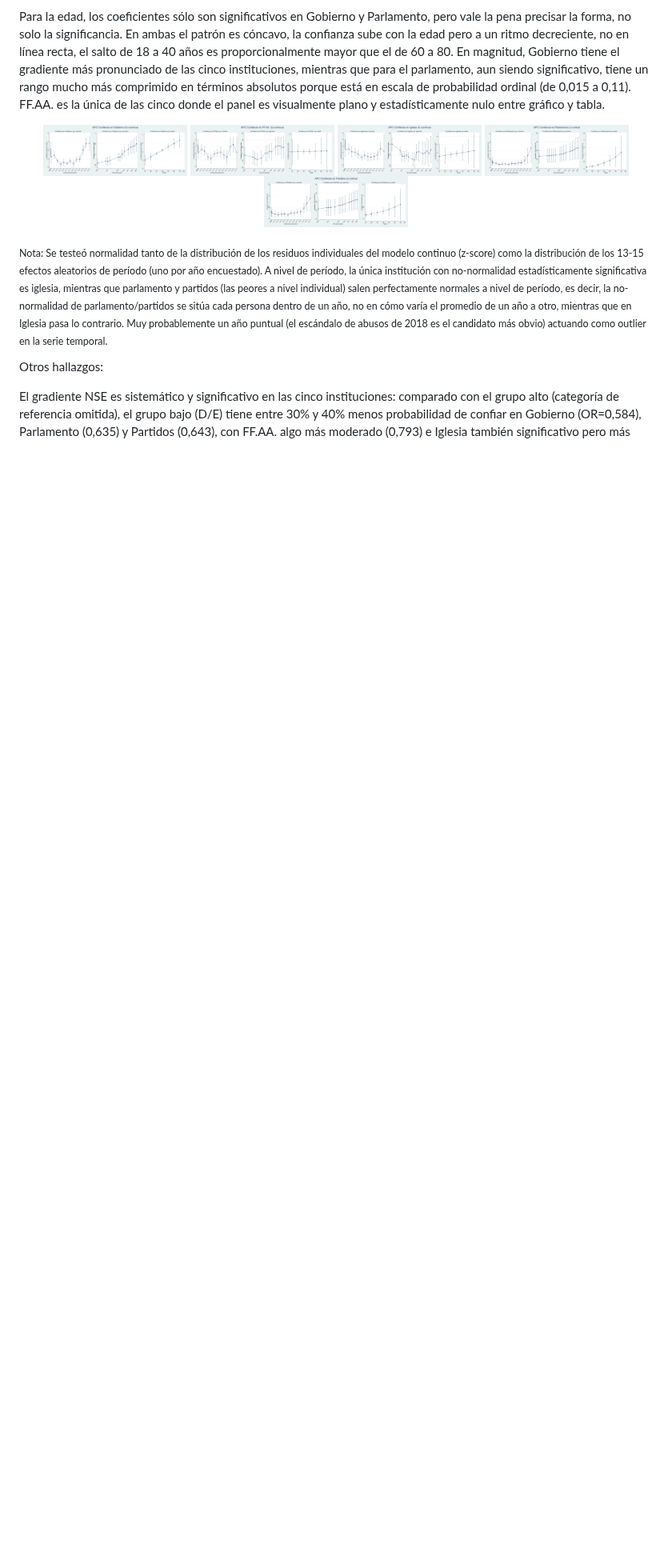
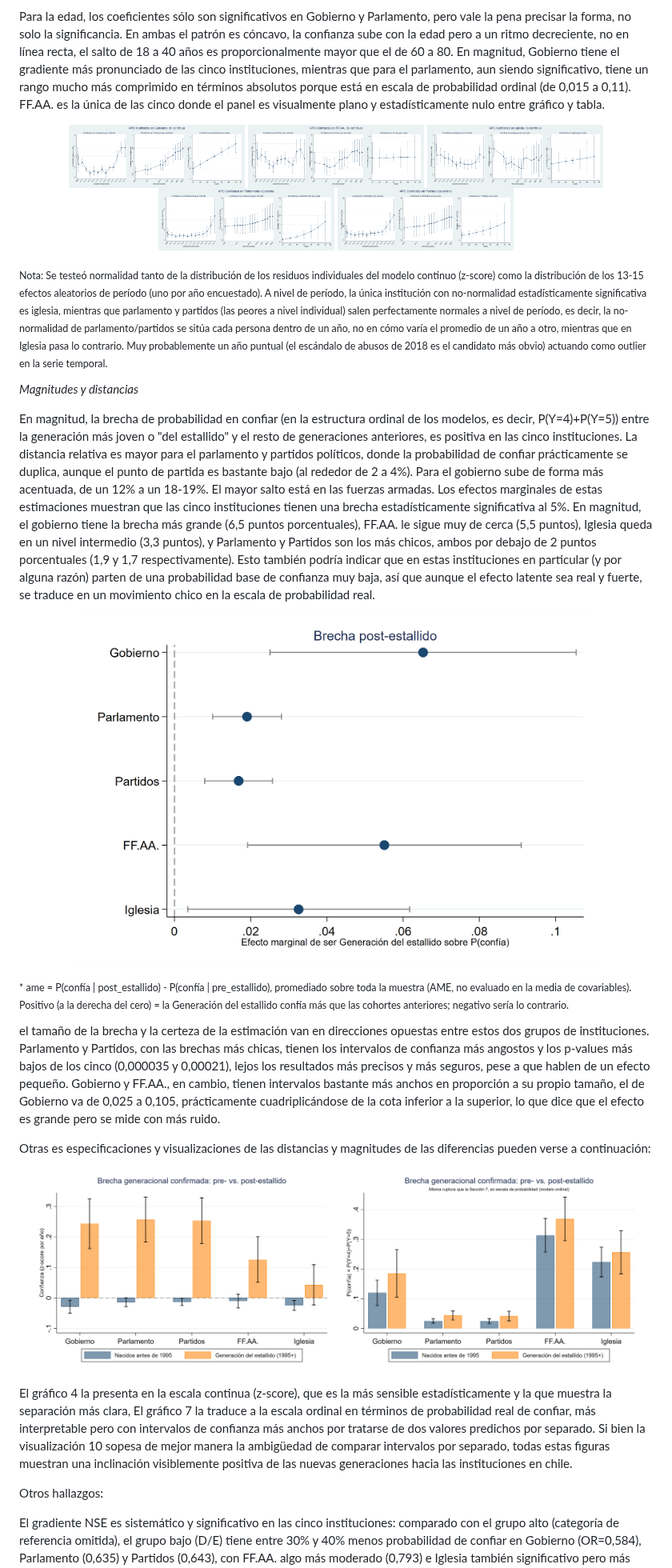
Before and after one commit to brojasgonzalo/confianza-institucional-generaciones-chile, a Markdown page: README.md, the part around one of its changes. Shown at 80% size. Rendered like a GitHub page; pictures changed too: Principal/10_forest_brecha_estallido.png (added), Principal/4_brecha_estallido.png; blank space fills up the shorter version.

Commit message:
Agregar figura 10 (AME de la brecha post-estallido con IC propio) y actualizar README
Nueva seccion brecha3 en el dofile: en vez de graficar los dos grupos por
separado (brecha1/brecha2), calcula la diferencia post-pre directamente via
margins dydx(), resolviendo la ambiguedad visual de comparar dos IC por
separado. README actualizado con la seccion de magnitudes y distancias,
otros hallazgos (educacion, sexo) y modelado con respaldo bibliografico.

```diff
--- a/README.md
+++ b/README.md
@@ -55,15 +57,34 @@ Respecto al análisis edad-periodo-cohorte, transversal a las instituciones apar
 Para la edad, los coeficientes sólo son significativos en Gobierno y Parlamento, pero vale la pena precisar la forma, no solo la significancia. En ambas el patrón es cóncavo, la confianza sube con la edad pero a un ritmo decreciente, no en línea recta, el salto de 18 a 40 años es proporcionalmente mayor que el de 60 a 80. En magnitud, Gobierno tiene el gradiente más pronunciado de las cinco instituciones, mientras que para el parlamento, aun siendo significativo, tiene un rango mucho más comprimido en términos absolutos porque está en escala de probabilidad ordinal (de 0,015 a 0,11). FF.AA. es la única de las cinco donde el panel es visualmente plano y estadísticamente nulo entre gráfico y tabla.
 
 <p align="center">
-<a href="Principal/1b_continua_gob.png"><img src="Principal/1b_continua_gob.png" width="180"></a>
-<a href="Principal/1b_continua_ffaa.png"><img src="Principal/1b_continua_ffaa.png" width="180"></a>
-<a href="Principal/1b_continua_igl.png"><img src="Principal/1b_continua_igl.png" width="180"></a>
-<a href="Principal/1c_ordinal_parl.png"><img src="Principal/1c_ordinal_parl.png" width="180"></a>
-<a href="Principal/1c_ordinal_part.png"><img src="Principal/1c_ordinal_part.png" width="180"></a>
+<a href="Principal/1b_continua_gob.png"><img src="Principal/1b_continua_gob.png" width="220"></a>
+<a href="Principal/1b_continua_ffaa.png"><img src="Principal/1b_continua_ffaa.png" width="220"></a>
+<a href="Principal/1b_continua_igl.png"><img src="Principal/1b_continua_igl.png" width="220"></a>
+<a href="Principal/1c_ordinal_parl.png"><img src="Principal/1c_ordinal_parl.png" width="220"></a>
+<a href="Principal/1c_ordinal_part.png"><img src="Principal/1c_ordinal_part.png" width="220"></a>
 </p>
 
 <sub>Nota: Se testeó normalidad tanto de la distribución de los residuos individuales del modelo continuo (z-score) como la distribución de los 13-15 efectos aleatorios de período (uno por año encuestado). A nivel de período, la única institución con no-normalidad estadísticamente significativa es iglesia, mientras que parlamento y partidos (las peores a nivel individual) salen perfectamente normales a nivel de período, es decir, la no-normalidad de parlamento/partidos se sitúa cada persona dentro de un año, no en cómo varía el promedio de un año a otro, mientras que en Iglesia pasa lo contrario. Muy probablemente un año puntual (el escándalo de abusos de 2018 es el candidato más obvio) actuando como outlier en la serie temporal.</sub>
 
+*Magnitudes y distancias*
+
+En magnitud, la brecha de probabilidad en confiar (en la estructura ordinal de los modelos, es decir, P(Y=4)+P(Y=5)) entre la generación más joven o "del estallido" y el resto de generaciones anteriores, es positiva en las cinco instituciones. La distancia relativa es mayor para el parlamento y partidos políticos, donde la probabilidad de confiar prácticamente se duplica, aunque el punto de partida es bastante bajo (al rededor de 2 a 4%). Para el gobierno sube de forma más acentuada, de un 12% a un 18-19%. El mayor salto está en las fuerzas armadas. Los efectos marginales de estas estimaciones muestran que las cinco instituciones tienen una brecha estadísticamente significativa al 5%. En magnitud, el gobierno tiene la brecha más grande (6,5 puntos porcentuales), FF.AA. le sigue muy de cerca (5,5 puntos), Iglesia queda en un nivel intermedio (3,3 puntos), y Parlamento y Partidos son los más chicos, ambos por debajo de 2 puntos porcentuales (1,9 y 1,7 respectivamente). Esto también podría indicar que en estas instituciones en particular (y por alguna razón) parten de una probabilidad base de confianza muy baja, así que aunque el efecto latente sea real y fuerte, se traduce en un movimiento chico en la escala de probabilidad real.
+
+<p align="center"><img src="Principal/10_forest_brecha_estallido.png" width="650"></p>
+
+<sub>* ame = P(confía | post_estallido) - P(confía | pre_estallido), promediado sobre toda la muestra (AME, no evaluado en la media de covariables). Positivo (a la derecha del cero) = la Generación del estallido confía más que las cohortes anteriores; negativo sería lo contrario.</sub>
+
+el tamaño de la brecha y la certeza de la estimación van en direcciones opuestas entre estos dos grupos de instituciones. Parlamento y Partidos, con las brechas más chicas, tienen los intervalos de confianza más angostos y los p-values más bajos de los cinco (0,000035 y 0,00021), lejos los resultados más precisos y más seguros, pese a que hablen de un efecto pequeño. Gobierno y FF.AA., en cambio, tienen intervalos bastante más anchos en proporción a su propio tamaño, el de Gobierno va de 0,025 a 0,105, prácticamente cuadriplicándose de la cota inferior a la superior, lo que dice que el efecto es grande pero se mide con más ruido.
+
+Otras es especificaciones y visualizaciones de las distancias y magnitudes de las diferencias pueden verse a continuación:
+
+<p align="center">
+<img src="Principal/4_brecha_estallido.png" width="380">
+<img src="Principal/7_brecha_estallido_prob.png" width="380">
+</p>
+
+El gráfico 4 la presenta en la escala continua (z-score), que es la más sensible estadísticamente y la que muestra la separación más clara, El gráfico 7 la traduce a la escala ordinal en términos de probabilidad real de confiar, más interpretable pero con intervalos de confianza más anchos por tratarse de dos valores predichos por separado. Si bien la visualización 10 sopesa de mejor manera la ambigüedad de comparar intervalos por separado, todas estas figuras muestran una inclinación visiblemente positiva de las nuevas generaciones hacia las instituciones en chile.
+
 Otros hallazgos:
 
 El gradiente NSE es sistemático y significativo en las cinco instituciones: comparado con el grupo alto (categoría de referencia omitida), el grupo bajo (D/E) tiene entre 30% y 40% menos probabilidad de confiar en Gobierno (OR=0,584), Parlamento (0,635) y Partidos (0,643), con FF.AA. algo más moderado (0,793) e Iglesia también significativo pero más débil (0,856). Gradiente evidentemente monotónica. A menor NSE, menor confianza, sin excepciones, y en magnitud es comparable o mayor que el salto generacional.
```
Also changed, not shown: other parts of README.md (+8 -1 lines), 4 other files.
